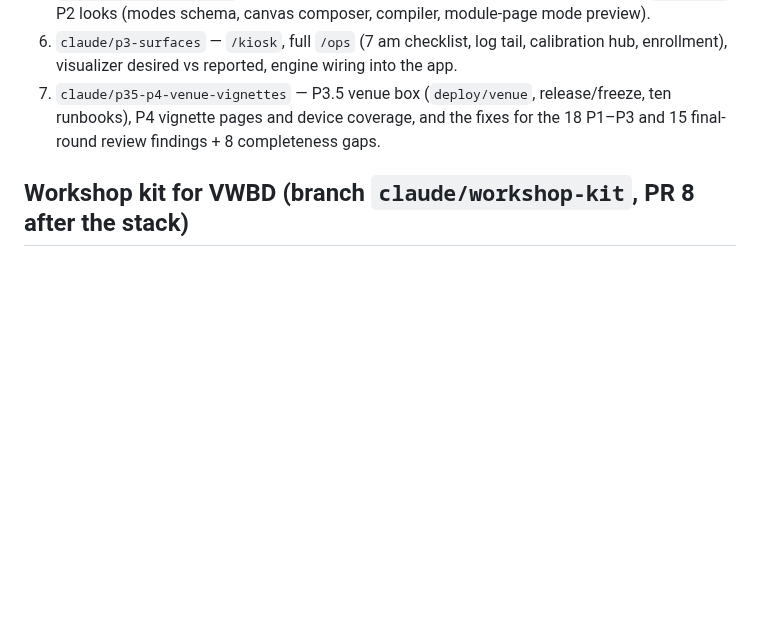
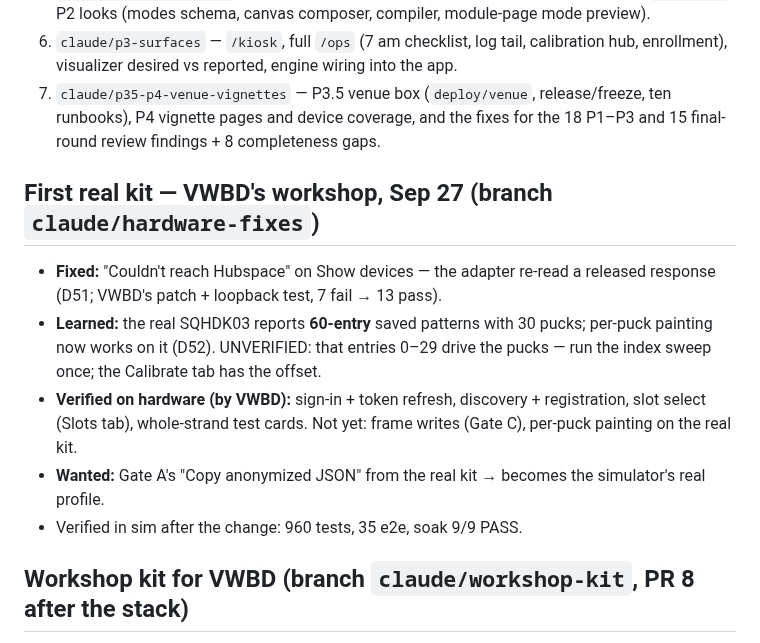
Before and after one commit to basenet120/color-canopy-control, a Markdown page: docs/STATUS.md, the part around the change. Rendered like a GitHub page; blank space fills up the shorter version.

```diff
--- a/docs/STATUS.md
+++ b/docs/STATUS.md
@@ -23,6 +23,16 @@ Each branch is stacked on the previous one; every cut point was verified green l
    desired vs reported, engine wiring into the app.
 7. `claude/p35-p4-venue-vignettes` — P3.5 venue box (`deploy/venue`, release/freeze, ten runbooks), P4 vignette pages
    and device coverage, and the fixes for the 18 P1–P3 and 15 final-round review findings + 8 completeness gaps.
+
+## First real kit — VWBD's workshop, Sep 27 (branch `claude/hardware-fixes`)
+- **Fixed:** "Couldn't reach Hubspace" on Show devices — the adapter re-read a released response (D51; VWBD's patch +
+  loopback test, 7 fail → 13 pass).
+- **Learned:** the real SQHDK03 reports **60-entry** saved patterns with 30 pucks; per-puck painting now works on it
+  (D52). UNVERIFIED: that entries 0–29 drive the pucks — run the index sweep once; the Calibrate tab has the offset.
+- **Verified on hardware (by VWBD):** sign-in + token refresh, discovery + registration, slot select (Slots tab),
+  whole-strand test cards. Not yet: frame writes (Gate C), per-puck painting on the real kit.
+- **Wanted:** Gate A's "Copy anonymized JSON" from the real kit → becomes the simulator's real profile.
+- Verified in sim after the change: 960 tests, 35 e2e, soak 9/9 PASS.
 
 ## Workshop kit for VWBD (branch `claude/workshop-kit`, PR 8 after the stack)
 `uv run python scripts/make_workshop_kit.py` builds `dist/color-canopy-workshop-kit-<commit>.zip` (~570 KB, committed
```
Also changed, not shown: docs/DECISIONS.md (+19 -0 lines), docs/reports/sim-acceptance.md (+2 -2 lines).
